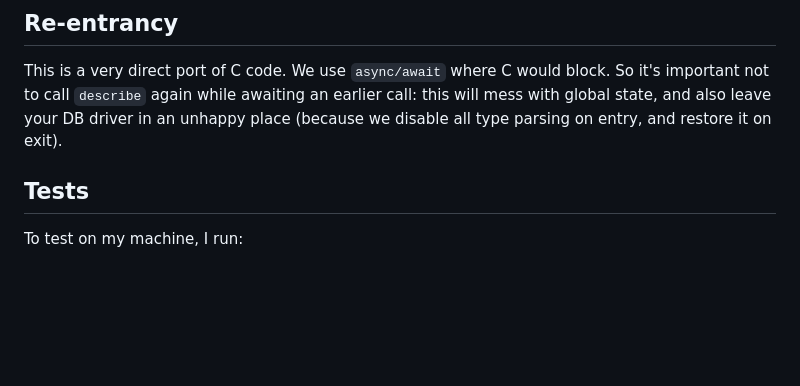
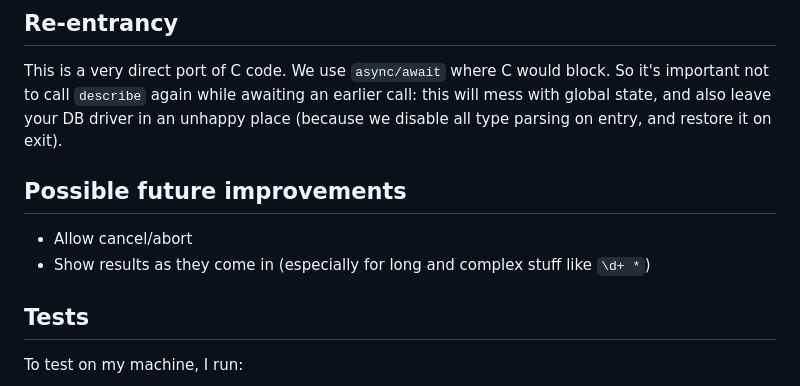
Before and after one commit to neondatabase/psql-describe, a Markdown page: README.md, the part around the change. Drawn GitHub-style; blank space fills up the shorter version.

```diff
--- a/README.md
+++ b/README.md
@@ -13,6 +13,11 @@ For now, please see `demo-src/demo.js` and `test/test.mjs` for examples.
 ## Re-entrancy
 
 This is a very direct port of C code. We use `async/await` where C would block. So it's important not to call `describe` again while awaiting an earlier call: this will mess with global state, and also leave your DB driver in an unhappy place (because we disable all type parsing on entry, and restore it on exit).
+
+## Possible future improvements
+
+* Allow cancel/abort
+* Show results as they come in (especially for long and complex stuff like `\d+ *`)
 
 ## Tests
 
```
